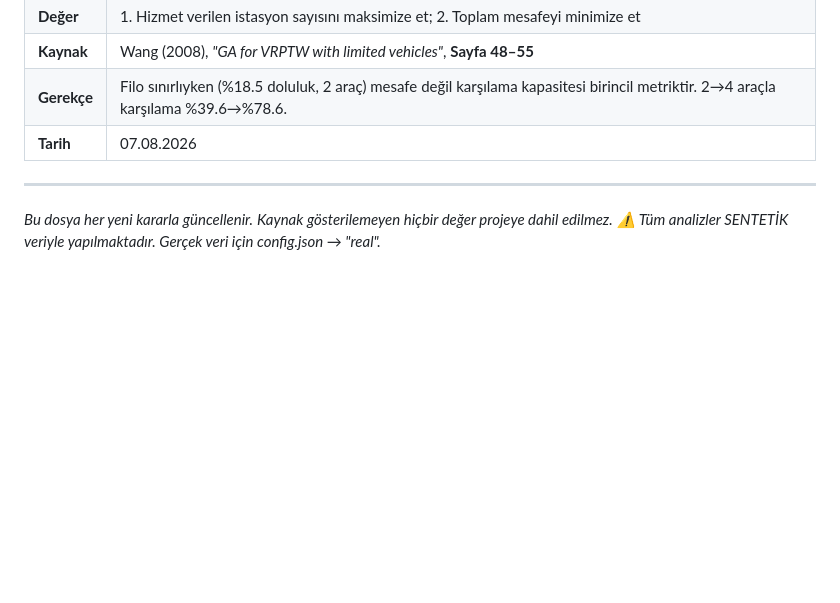
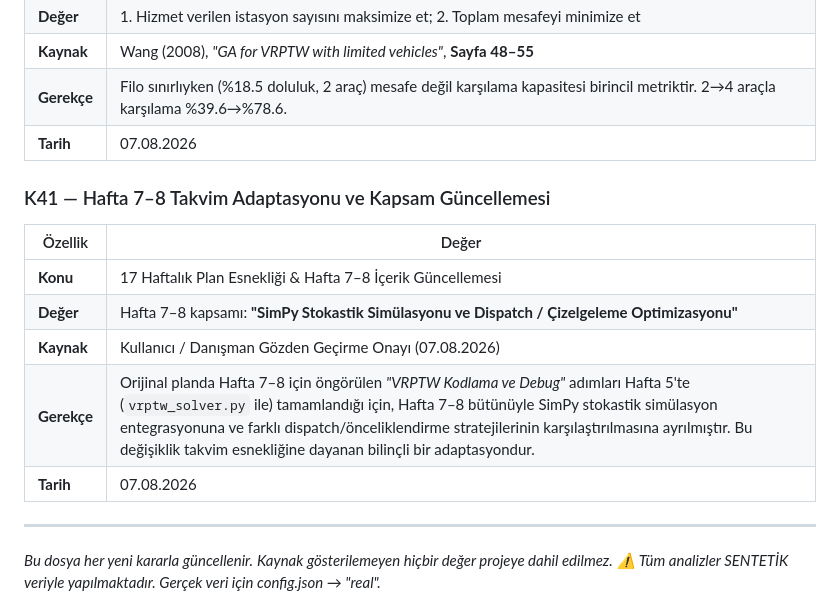
Before and after one commit to ahmetmuratbilir/dynamic-milk-run, a Markdown page: docs/karar_gunlugu.md, the part around the change. GitHub-like rendering; blank space fills up the shorter version.

Commit message:
Karar Gunlugu: K41 eklendi - Hafta 7-8 takvim adaptasyonu ve gerekcesi belgelendi

```diff
--- a/docs/karar_gunlugu.md
+++ b/docs/karar_gunlugu.md
@@ -385,6 +385,15 @@
 | **Gerekçe** | Filo sınırlıyken (%18.5 doluluk, 2 araç) mesafe değil karşılama kapasitesi birincil metriktir. 2→4 araçla karşılama %39.6→%78.6. |
 | **Tarih** | 07.08.2026 |
 
+### K41 — Hafta 7–8 Takvim Adaptasyonu ve Kapsam Güncellemesi
+| Özellik | Değer |
+|---------|-------|
+| **Konu** | 17 Haftalık Plan Esnekliği & Hafta 7–8 İçerik Güncellemesi |
+| **Değer** | Hafta 7–8 kapsamı: **"SimPy Stokastik Simülasyonu ve Dispatch / Çizelgeleme Optimizasyonu"** |
+| **Kaynak** | Kullanıcı / Danışman Gözden Geçirme Onayı (07.08.2026) |
+| **Gerekçe** | Orijinal planda Hafta 7–8 için öngörülen *"VRPTW Kodlama ve Debug"* adımları Hafta 5'te (`vrptw_solver.py` ile) tamamlandığı için, Hafta 7–8 bütünüyle SimPy stokastik simülasyon entegrasyonuna ve farklı dispatch/önceliklendirme stratejilerinin karşılaştırılmasına ayrılmıştır. Bu değişiklik takvim esnekliğine dayanan bilinçli bir adaptasyondur. |
+| **Tarih** | 07.08.2026 |
+
 ---
 
 *Bu dosya her yeni kararla güncellenir.*
```
